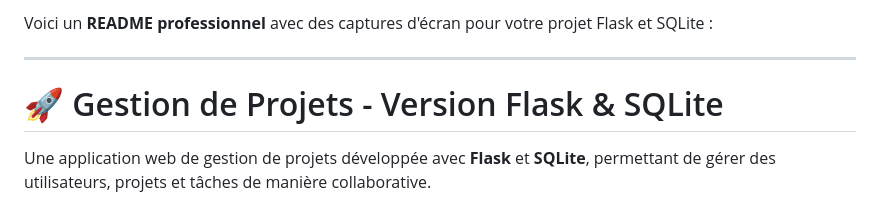
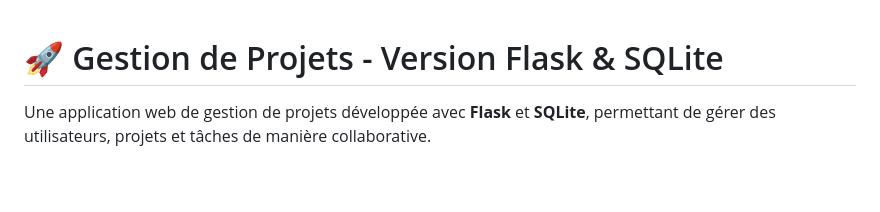
Before and after one commit to oussama-goussa/Gestion-de-Projets-Flask-SQLite, a Markdown page: README.md, the part around the change. Drawn GitHub-style; blank space fills up the shorter version.

```diff
--- a/README.md
+++ b/README.md
@@ -1,7 +1,3 @@
-Voici un **README professionnel** avec des captures d'écran pour votre projet Flask et SQLite :
-
----
-
 # 🚀 Gestion de Projets - Version Flask & SQLite
 
 Une application web de gestion de projets développée avec **Flask** et **SQLite**, permettant de gérer des utilisateurs, projets et tâches de manière collaborative.
```
